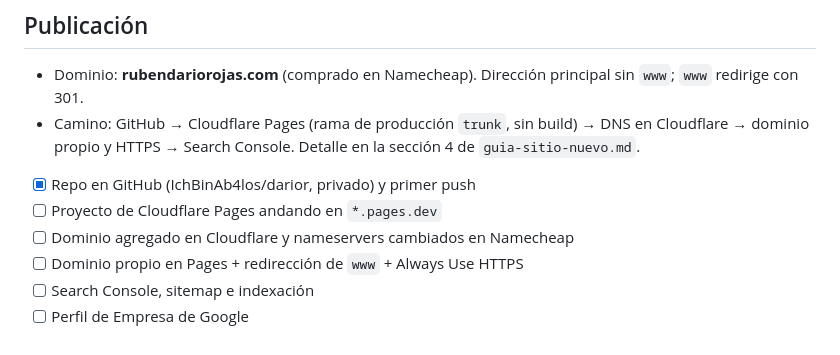
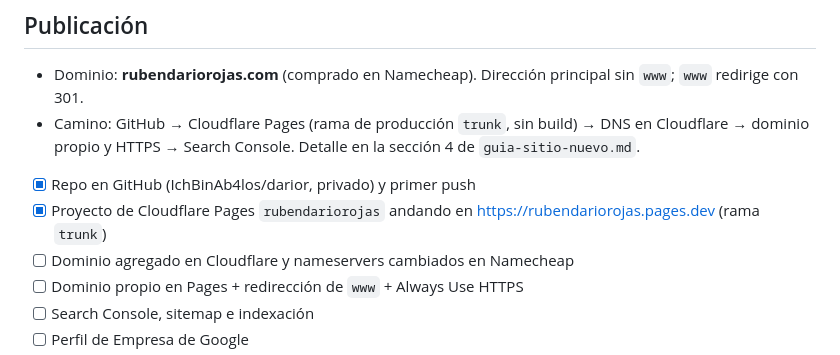
Before and after one commit to IchBinAb4los/darior, a Markdown page: CLAUDE.md, the part around the change. GitHub-like rendering.

Commit message:
Marqué como hecho el proyecto de Cloudflare Pages en la lista de publicación

```diff
--- a/CLAUDE.md
+++ b/CLAUDE.md
@@ -46,7 +46,7 @@ Leé también `guia-sitio-nuevo.md`: las reglas de ahí valen para este repo.
 - Dominio: **rubendariorojas.com** (comprado en Namecheap). Dirección principal sin `www`; `www` redirige con 301.
 - Camino: GitHub → Cloudflare Pages (rama de producción `trunk`, sin build) → DNS en Cloudflare → dominio propio y HTTPS → Search Console. Detalle en la sección 4 de `guia-sitio-nuevo.md`.
 - [x] Repo en GitHub (IchBinAb4los/darior, privado) y primer push
-- [ ] Proyecto de Cloudflare Pages andando en `*.pages.dev`
+- [x] Proyecto de Cloudflare Pages `rubendariorojas` andando en https://rubendariorojas.pages.dev (rama `trunk`)
 - [ ] Dominio agregado en Cloudflare y nameservers cambiados en Namecheap
 - [ ] Dominio propio en Pages + redirección de `www` + Always Use HTTPS
 - [ ] Search Console, sitemap e indexación
```
